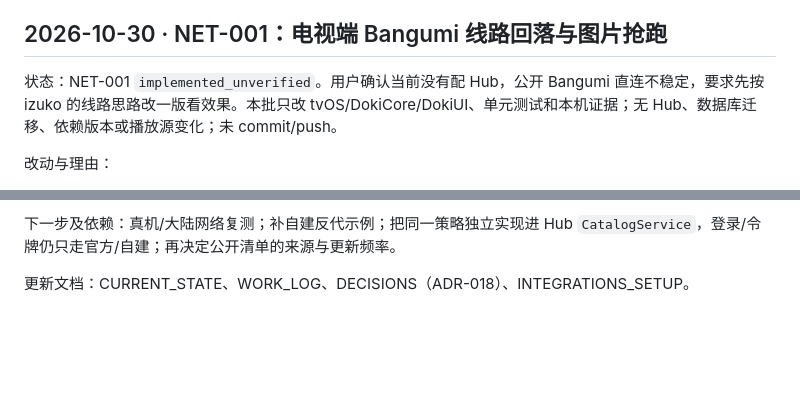
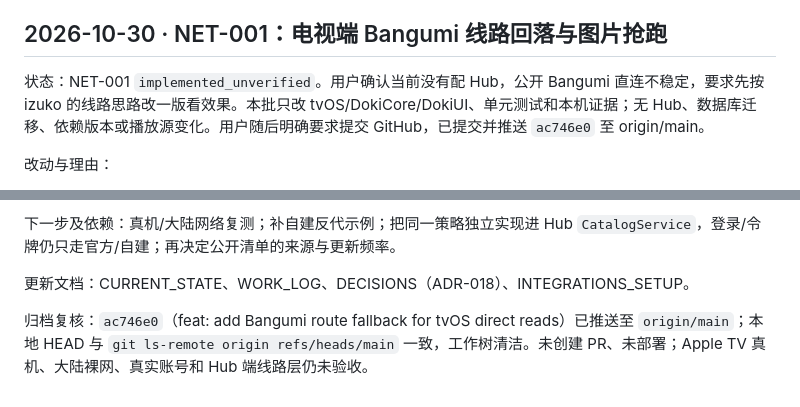
Before and after one commit to Yaronluo/Doki, a Markdown page: docs/handoff/WORK_LOG.md, 2 parts joined by grey strips. Rendered like a GitHub page; blank space fills up the shorter version.

Commit message:
docs: record NET-001 GitHub archive

```diff
--- a/docs/handoff/WORK_LOG.md
+++ b/docs/handoff/WORK_LOG.md
@@ -274,7 +274,7 @@ REWORK-007 后续视觉与动效复查：`ui-final.log / xcresult` 的五项组
 
 ## 2026-10-30 · NET-001：电视端 Bangumi 线路回落与图片抢跑
 
-状态：NET-001 `implemented_unverified`。用户确认当前没有配 Hub，公开 Bangumi 直连不稳定，要求先按 izuko 的线路思路改一版看效果。本批只改 tvOS/DokiCore/DokiUI、单元测试和本机证据；无 Hub、数据库迁移、依赖版本或播放源变化；未 commit/push。
+状态：NET-001 `implemented_unverified`。用户确认当前没有配 Hub，公开 Bangumi 直连不稳定，要求先按 izuko 的线路思路改一版看效果。本批只改 tvOS/DokiCore/DokiUI、单元测试和本机证据；无 Hub、数据库迁移、依赖版本或播放源变化。用户随后明确要求提交 GitHub，已提交并推送 `ac746e0` 至 origin/main。
 
 改动与理由：
 
@@ -313,3 +313,5 @@ xcrun simctl launch <UDID> com.doki.tv --bangumi-route auto --demo-route diagnos
 下一步及依赖：真机/大陆网络复测；补自建反代示例；把同一策略独立实现进 Hub `CatalogService`，登录/令牌仍只走官方/自建；再决定公开清单的来源与更新频率。
 
 更新文档：CURRENT_STATE、WORK_LOG、DECISIONS（ADR-018）、INTEGRATIONS_SETUP。
+
+归档复核：`ac746e0`（feat: add Bangumi route fallback for tvOS direct reads）已推送至 `origin/main`；本地 HEAD 与 `git ls-remote origin refs/heads/main` 一致，工作树清洁。未创建 PR、未部署；Apple TV 真机、大陆裸网、真实账号和 Hub 端线路层仍未验收。
```
Also changed, not shown: docs/handoff/CURRENT_STATE.md (+1 -1 lines).
